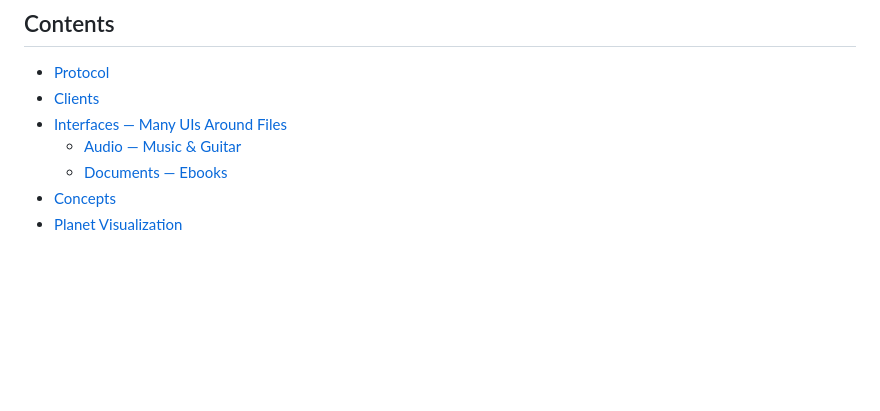
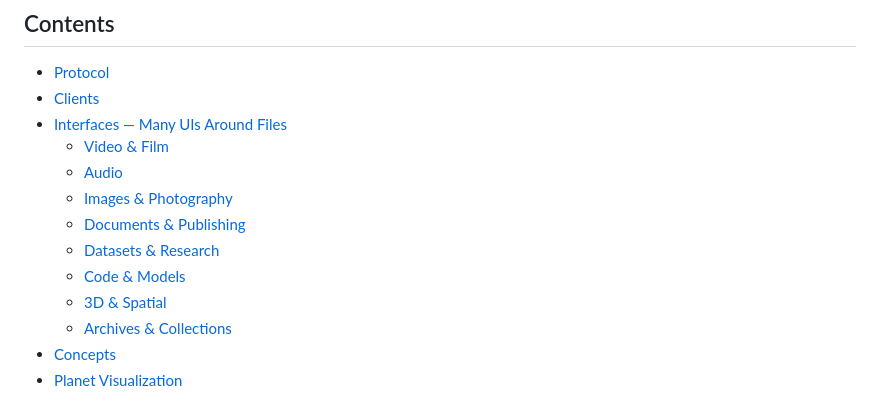
Before and after one commit to Haven-hvn/awesome-haven, a Markdown page: README.md, the part around one of its changes. Rendered like a GitHub page; blank space fills up the shorter version.

```diff
--- a/README.md
+++ b/README.md
@@ -6,8 +6,14 @@
 - [Protocol](#protocol)
 - [Clients](#clients)
 - [Interfaces — Many UIs Around Files](#interfaces--many-uis-around-files)
-  - [Audio — Music & Guitar](#audio--music--guitar)
-  - [Documents — Ebooks](#documents--ebooks)
+  - [Video & Film](#video--film)
+  - [Audio](#audio)
+  - [Images & Photography](#images--photography)
+  - [Documents & Publishing](#documents--publishing)
+  - [Datasets & Research](#datasets--research)
+  - [Code & Models](#code--models)
+  - [3D & Spatial](#3d--spatial)
+  - [Archives & Collections](#archives--collections)
 - [Concepts](#concepts)
 - [Planet Visualization](#planet-visualization)
 
```
Also changed, not shown: other parts of README.md (+48 -9 lines).
